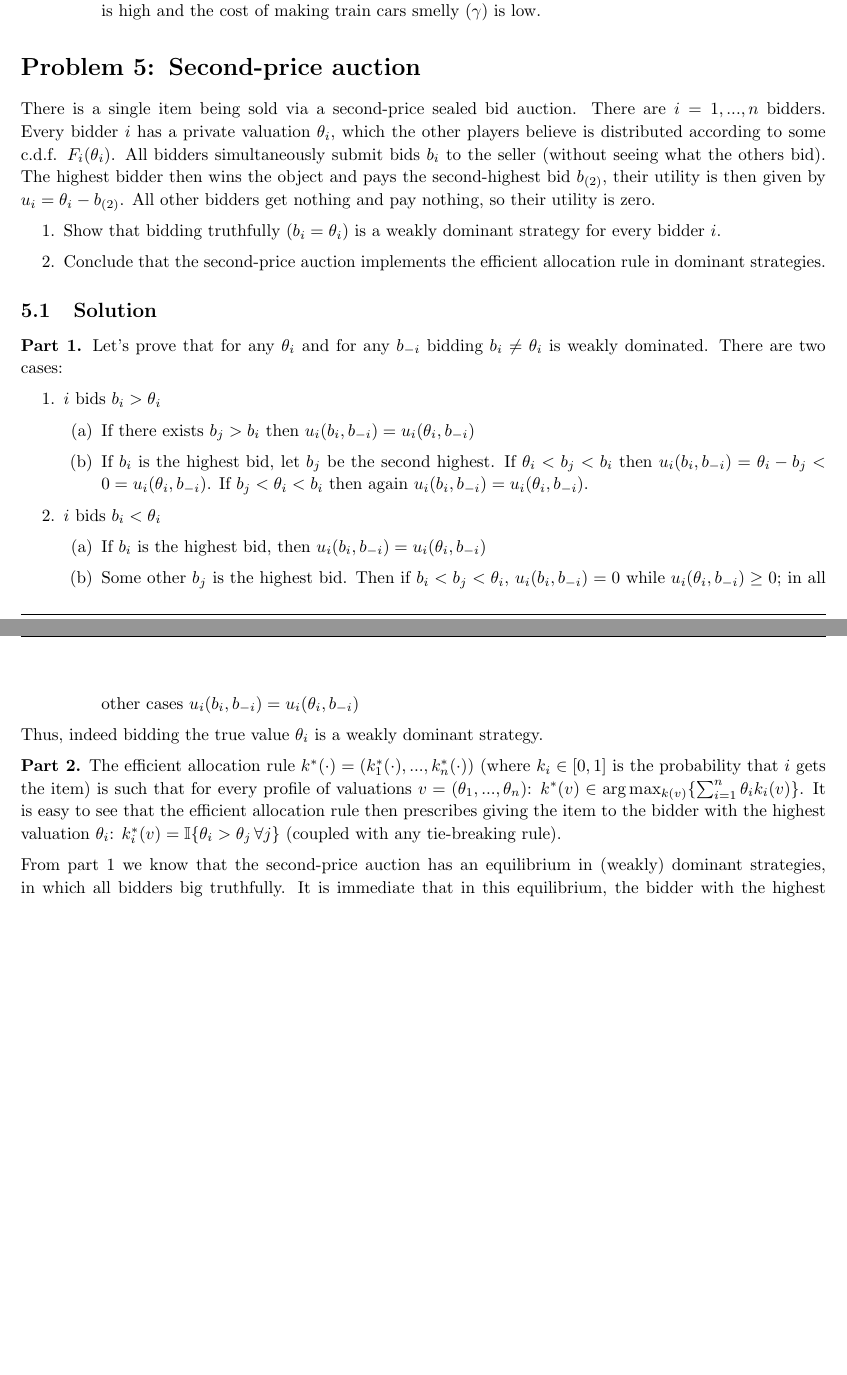
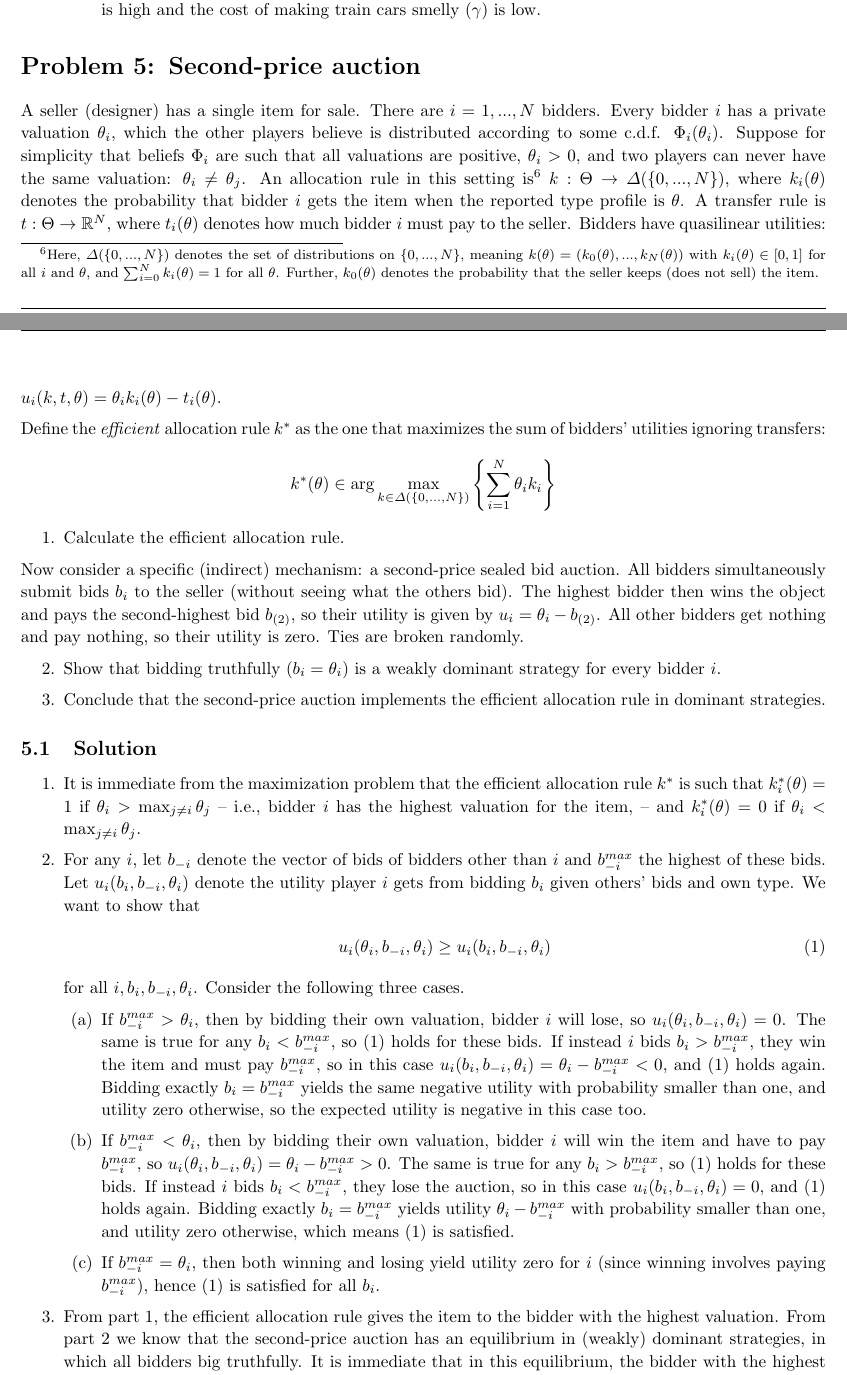
Before and after one commit to electronicgore/mechdesign, a LaTeX problem sheet (homework/L2_exercises.tex): two parts of pages 8 and 9 of 9, joined at a grey line, cut so that both start at the same text, the shorter picture padded with empty space. Compiled offline with pdfLaTeX.

Commit message:
L3 fixes + new prb from prev year's exam

```diff
--- a/homework/L2_exercises.tex
+++ b/homework/L2_exercises.tex
@@ -513,43 +519,51 @@ per customer who rides in a car that has smell level B.
 
 
 \section{Second-price auction}
-%MWG 8.B.3 | solutions from Alessandro's questionbank
+%MWG 8.B.3 | solutions from Alessandro's questionbank | heavily rewritten
 
-There is a single item being sold via a second-price sealed bid auction. There are $i={1,...,n}$ bidders. Every bidder $i$ has a private valuation $\theta_i$, which the other players believe is distributed according to some c.d.f. $F_i(\theta_i)$. All bidders simultaneously submit bids $b_i$ to the seller (without seeing what the others bid). The highest bidder then wins the object and pays the second-highest bid $b_{(2)}$, their utility is then given by $u_i = \theta_i - b_{(2)}$. All other bidders get nothing and pay nothing, so their utility is zero.
+A seller (designer) has a single item for sale. There are $i={1,...,N}$ bidders. Every bidder $i$ has a private valuation $\theta_i$, which the other players believe is distributed according to some c.d.f. $\Phi_i(\theta_i)$.
+Suppose for simplicity that beliefs $\Phi_i$ are such that all valuations are positive, $\theta_i > 0$, and two players can never have the same valuation: $\theta_i \neq \theta_j$.
+An allocation rule in this setting is\footnote{Here, $\varDelta(\{0,...,N\})$ denotes the set of distributions on $\{0,...,N\}$, meaning $k(\theta) = \left( k_0(\theta), ..., k_N(\theta) \right)$ with $k_i(\theta) \in [0,1]$ for all $i$ and $\theta$, and $\sum_{i=0}^N k_i(\theta) = 1$ for all $\theta$. Further, $k_0(\theta)$ denotes the probability that the seller keeps (does not sell) the item.}
+$k: \Theta \to \varDelta(\{0,...,N\})$, where $k_i(\theta)$ denotes the probability that bidder $i$ gets the item when the reported type profile is $\theta$. A transfer rule is $t: \Theta \to \mathbb{R}^N$, where $t_i(\theta)$ denotes how much bidder $i$ must pay to the seller.
+Bidders have quasilinear utilities: $u_i(k,t,\theta) = \theta_i k_i(\theta) - t_i(\theta)$.
+
+Define the \emph{efficient} allocation rule $k^*$ as the one that maximizes the sum of bidders' utilities ignoring transfers:
+\begin{align*}
+	k^*(\theta) \in \arg \max_{k \in \varDelta(\{0,...,N\})} \left\{ \sum_{i=1}^N \theta_i k_i \right\}
+\end{align*}
 \begin{enumerate}
+	\item Calculate the efficient allocation rule.
+\end{enumerate}
+
+Now consider a specific (indirect) mechanism: a second-price sealed bid auction.
+All bidders simultaneously submit bids $b_i$ to the seller (without seeing what the others bid). The highest bidder then wins the object and pays the second-highest bid $b_{(2)}$, so their utility is given by $u_i = \theta_i - b_{(2)}$. All other bidders get nothing and pay nothing, so their utility is zero. Ties are broken randomly.
+\begin{enumerate}[resume]
 	\item Show that bidding truthfully ($b_i=\theta_i$) is a weakly dominant strategy for every bidder $i$.
 	\item Conclude that the second-price auction implements the efficient allocation rule in dominant strategies.
 \end{enumerate}
 
 \ifsolutions
 \subsection{Solution}
-\textbf{Part 1.}
-Let's prove that for any $\theta_{i}$
-and for any $b_{-i}$ bidding $b_{i}\neq \theta_{i}$ is weakly dominated.
-There are two cases:
 \begin{enumerate}
-	\item $i$ bids $b_{i}>\theta_{i}$
+	\item It is immediate from the maximization problem that the efficient allocation rule $k^*$ is such that $k^*_i(\theta) = 1$ if $\theta_i > \max_{j \neq i} \theta_j$ -- i.e., bidder $i$ has the highest valuation for the item, -- and $k^*_i(\theta) = 0$ if $\theta_i < \max_{j \neq i} \theta_j$.
+
+	\item For any $i$, let $b_{-i}$ denote the vector of bids of bidders other than $i$ and $b^{max}_{-i}$ the highest of these bids. Let $u_i(b_i,b_{-i},\theta_i)$ denote the utility player $i$ gets from bidding $b_i$ given others' bids and own type. We want to show that
+	\begin{align} \label{eq:spa_dominance}
+		u_i(\theta_i, b_{-i}, \theta_i) \geq u_i(b_i, b_{-i}, \theta_i)
+	\end{align}
+	for all $i, b_i, b_{-i}, \theta_i$.
+	Consider the following three cases.
 	\begin{enumerate}
-		\item If there exists $b_{j}>b_{i}$ then $u_{i}(b_{i},b_{-i})=u_{i}(\theta_{i},b_{-i})$
-		\item If $b_{i}$ is the highest bid, let $b_{j}$ be the second highest.
-		If $\theta_{i}<b_{j}<b_{i}$ then $u_{i}(b_{i},b_{-i})=\theta_{i}-b_{j}<0=u_{i}(\theta_{i},b_{-i})$.
-		If $b_{j}<\theta_{i}<b_{i}$ then again $u_{i}(b_{i},b_{-i})=u_{i}(\theta_{i},b_{-i})$.
+		\item If $b^{max}_{-i} > \theta_i$, then by bidding their own valuation, bidder $i$ will lose, so $u_i(\theta_i, b_{-i}, \theta_i) = 0$. The same is true for any $b_i < b^{max}_{-i}$, so \eqref{eq:spa_dominance} holds for these bids. If instead $i$ bids $b_i > b^{max}_{-i}$, they win the item and must pay $b^{max}_{-i}$, so in this case $u_i(b_i, b_{-i}, \theta_i) = \theta_i - b^{max}_{-i} < 0$, and \eqref{eq:spa_dominance} holds again. Bidding exactly $b_i = b^{max}_{-i}$ yields the same negative utility with probability smaller than one, and utility zero otherwise, so the expected utility is negative in this case too.
+
+		\item If $b^{max}_{-i} < \theta_i$, then by bidding their own valuation, bidder $i$ will win the item and have to pay $b^{max}_{-i}$, so $u_i(\theta_i, b_{-i}, \theta_i) = \theta_i - b^{max}_{-i} > 0$. The same is true for any $b_i > b^{max}_{-i}$, so \eqref{eq:spa_dominance} holds for these bids. If instead $i$ bids $b_i < b^{max}_{-i}$, they lose the auction, so in this case $u_i(b_i, b_{-i}, \theta_i) = 0$, and \eqref{eq:spa_dominance} holds again. Bidding exactly $b_i = b^{max}_{-i}$ yields utility $\theta_i - b^{max}_{-i}$ with probability smaller than one, and utility zero otherwise, which means \eqref{eq:spa_dominance} is satisfied.
+
+		\item If $b^{max}_{-i} = \theta_i$, then both winning and losing yield utility zero for $i$ (since winning involves paying $b^{max}_{-i}$), hence \eqref{eq:spa_dominance} is satisfied for all $b_i$.
 	\end{enumerate}
-	\item $i$ bids $b_{i}<\theta_{i}$
-	\begin{enumerate}
-		\item If $b_{i}$ is the highest bid, then $u_{i}(b_{i},b_{-i})=u_{i}(\theta_{i},b_{-i})$
-		\item Some other $b_{j}$ is the highest bid. Then if $b_{i}<b_{j}<\theta_{i}$,
-		$u_{i}(b_{i},b_{-i})=0$ while $u_{i}(\theta_{i},b_{-i})\geq0$; in all
-		other cases $u_{i}(b_{i},b_{-i})=u_{i}(\theta_{i},b_{-i})$
-	\end{enumerate}
+
+	\item From part 1, the efficient allocation rule gives the item to the bidder with the highest valuation.
+	From part 2 we know that the second-price auction has an equilibrium in (weakly) dominant strategies, in which all bidders big truthfully. It is immediate that in this equilibrium, the bidder with the highest valuation wins the item -- i.e., the SPA DS-implements the efficient allocation rule.
 \end{enumerate}
-Thus, indeed bidding the true value $\theta_{i}$ is a weakly dominant
-strategy.
-
-\textbf{Part 2.}
-The efficient allocation rule $k^*(\cdot) = (k^*_1(\cdot),...,k^*_n(\cdot))$ (where $k_i \in [0,1]$ is the probability that $i$ gets the item) is such that for every profile of valuations $v=(\theta_1,...,\theta_n)$: $k^*(v) \in \arg \max_{k(v)} \{ \sum_{i=1}^n \theta_i k_i(v) \}$. It is easy to see that the efficient allocation rule then prescribes giving the item to the bidder with the highest valuation $\theta_i$: $k^*_i(v) = \mathbb{I} \{ \theta_i > \theta_j \, \forall j \}$ (coupled with any tie-breaking rule).
-
-From part 1 we know that the second-price auction has an equilibrium in (weakly) dominant strategies, in which all bidders big truthfully. It is immediate that in this equilibrium, the bidder with the highest valuation wins the item -- i.e., the SPA DS-implements the efficient allocation rule.
 \fi
 
 %%-----------------------------------------------------------------------------------------------------
```
Also changed, not shown: homework/L3_exercises.tex (+60 -11 lines), homework/L2_exercises.tex (22 more changed lines).
